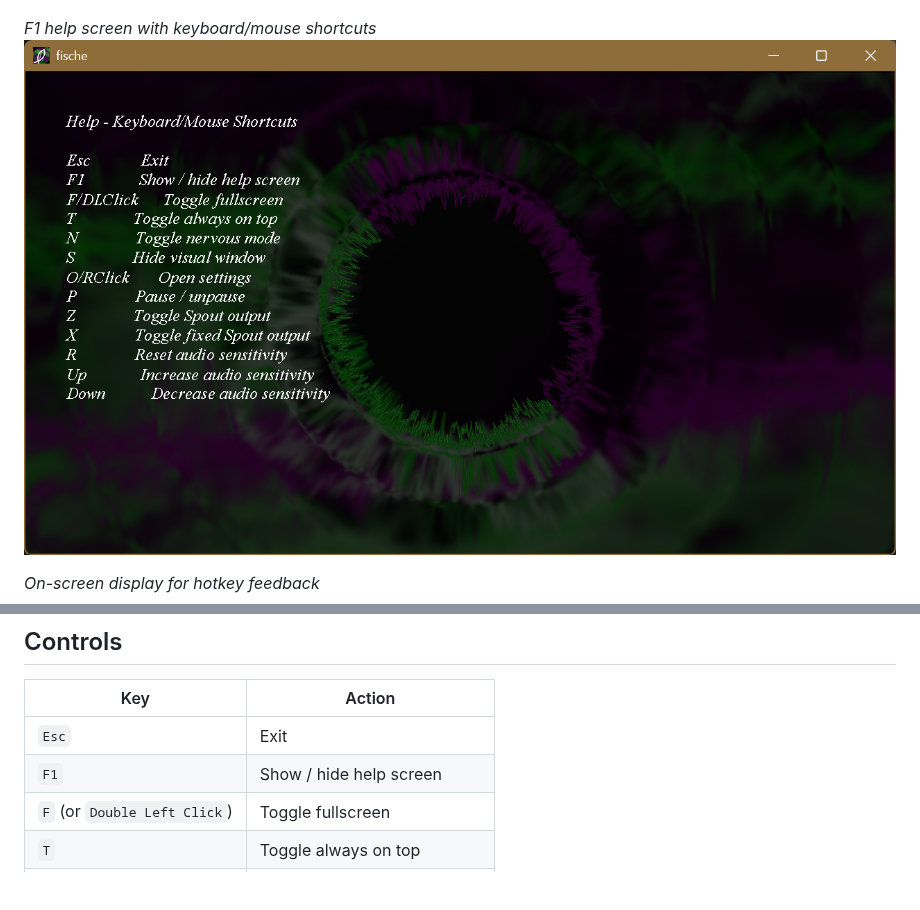
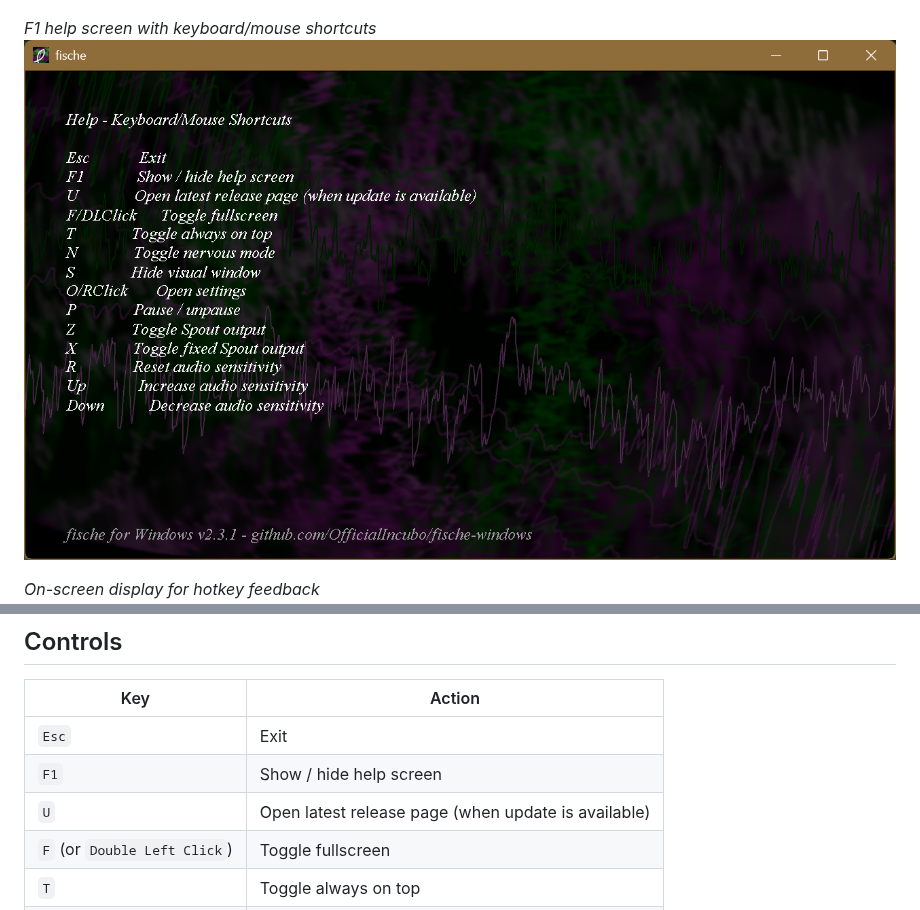
Before and after one commit to OfficialIncubo/fische-windows, a Markdown page: README.md, 2 parts joined by grey strips. GitHub-like rendering; pictures changed too: screenshots/fischeWindowsScreenshot3.png; blank space fills up the shorter version.

```diff
--- a/README.md
+++ b/README.md
@@ -100,6 +100,7 @@ On the first run, `settings.ini` is created next to the executable with default
 |-----|--------|
 | `Esc` | Exit |
 | `F1` | Show / hide help screen |
+| `U` | Open latest release page (when update is available) |
 | `F` (or `Double Left Click`) | Toggle fullscreen |
 | `T` | Toggle always on top |
 | `N` | Toggle nervous mode |
```
Also changed, not shown: 4 other files.
